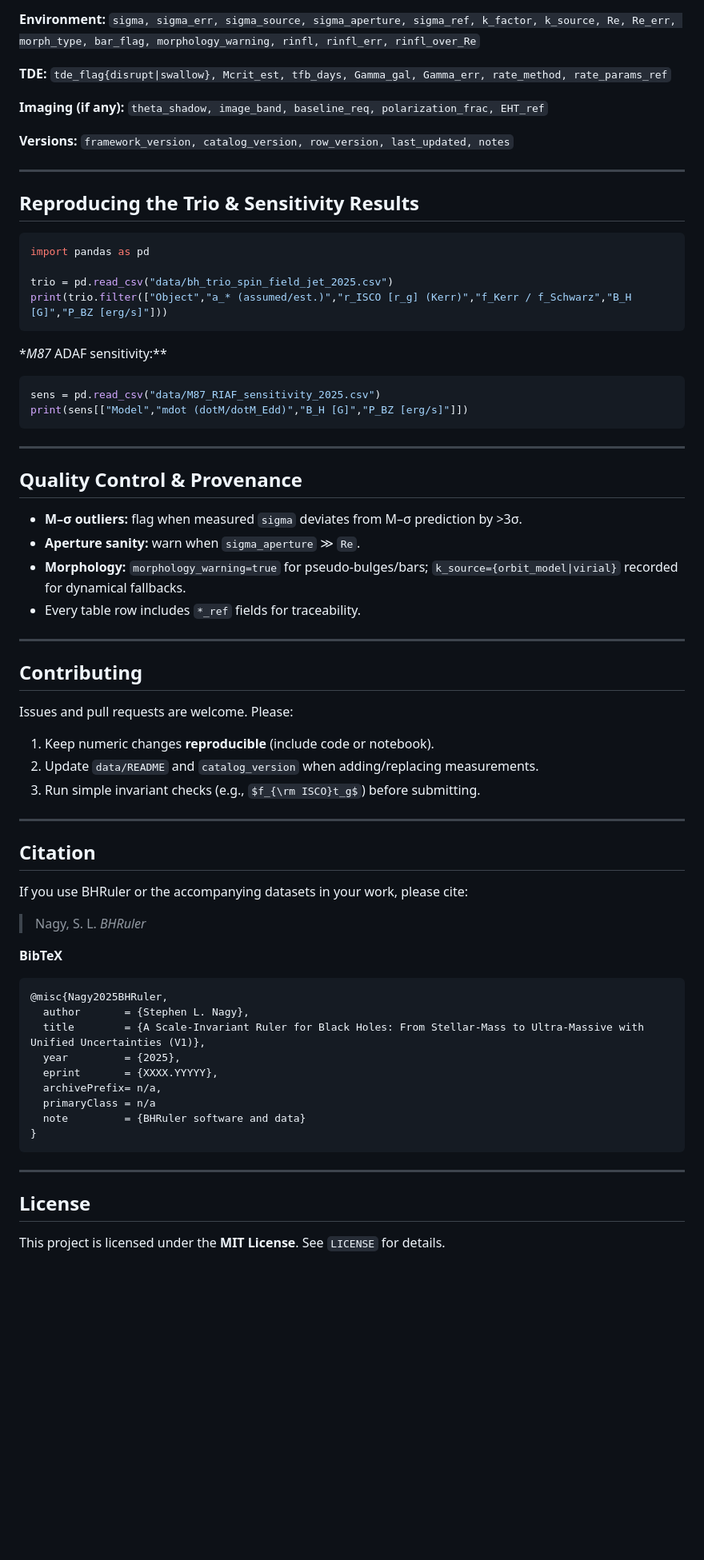
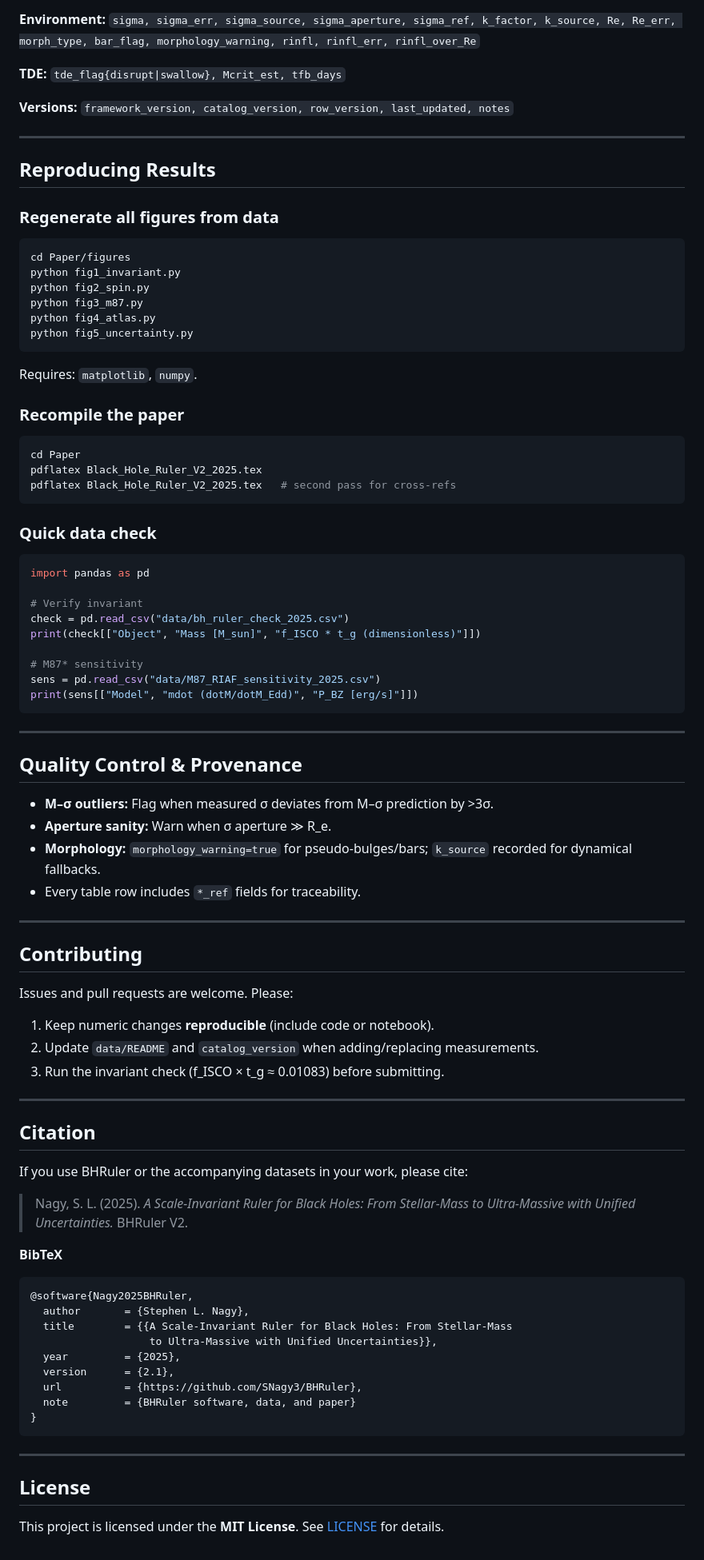
Before and after one commit to SNagy3/BHRuler, a Markdown page: README.md, the part around one of its changes. Shown at 80% size. Drawn GitHub-style; some formulas as TeX source; blank space fills up the shorter version.

````diff
--- a/README.md
+++ b/README.md
@@ -182,38 +201,57 @@ Each CSV includes a brief header and column units. Keep provenance in a companio
 
 **Environment:** `sigma, sigma_err, sigma_source, sigma_aperture, sigma_ref, k_factor, k_source, Re, Re_err, morph_type, bar_flag, morphology_warning, rinfl, rinfl_err, rinfl_over_Re`
 
-**TDE:** `tde_flag{disrupt|swallow}, Mcrit_est, tfb_days, Gamma_gal, Gamma_err, rate_method, rate_params_ref`
-
-**Imaging (if any):** `theta_shadow, image_band, baseline_req, polarization_frac, EHT_ref`
+**TDE:** `tde_flag{disrupt|swallow}, Mcrit_est, tfb_days`
 
 **Versions:** `framework_version, catalog_version, row_version, last_updated, notes`
 
 ---
 
-## Reproducing the Trio & Sensitivity Results
+## Reproducing Results
+
+### Regenerate all figures from data
+
+```bash
+cd Paper/figures
+python fig1_invariant.py
+python fig2_spin.py
+python fig3_m87.py
+python fig4_atlas.py
+python fig5_uncertainty.py
+```
+
+Requires: `matplotlib`, `numpy`.
+
+### Recompile the paper
+
+```bash
+cd Paper
+pdflatex Black_Hole_Ruler_V2_2025.tex
+pdflatex Black_Hole_Ruler_V2_2025.tex   # second pass for cross-refs
+```
+
+### Quick data check
 
 ```python
 import pandas as pd
 
-trio = pd.read_csv("data/bh_trio_spin_field_jet_2025.csv")
-print(trio.filter(["Object","a_* (assumed/est.)","r_ISCO [r_g] (Kerr)","f_Kerr / f_Schwarz","B_H [G]","P_BZ [erg/s]"]))
-```
+# Verify invariant
+check = pd.read_csv("data/bh_ruler_check_2025.csv")
+print(check[["Object", "Mass [M_sun]", "f_ISCO * t_g (dimensionless)"]])
 
-**M87* ADAF sensitivity:*\*
-
-```python
+# M87* sensitivity
 sens = pd.read_csv("data/M87_RIAF_sensitivity_2025.csv")
-print(sens[["Model","mdot (dotM/dotM_Edd)","B_H [G]","P_BZ [erg/s]"]])
+print(sens[["Model", "mdot (dotM/dotM_Edd)", "P_BZ [erg/s]"]])
 ```
 
 ---
 
 ## Quality Control & Provenance
 
-* **M–σ outliers:** flag when measured `sigma` deviates from M–σ prediction by >3σ.
-* **Aperture sanity:** warn when `sigma_aperture` ≫ `Re`.
-* **Morphology:** `morphology_warning=true` for pseudo-bulges/bars; `k_source={orbit_model|virial}` recorded for dynamical fallbacks.
-* Every table row includes `*_ref` fields for traceability.
+- **M–σ outliers:** Flag when measured σ deviates from M–σ prediction by >3σ.
+- **Aperture sanity:** Warn when σ aperture ≫ R_e.
+- **Morphology:** `morphology_warning=true` for pseudo-bulges/bars; `k_source` recorded for dynamical fallbacks.
+- Every table row includes `*_ref` fields for traceability.
 
 ---
 
@@ -223,7 +261,7 @@ Issues and pull requests are welcome. Please:
 
 1. Keep numeric changes **reproducible** (include code or notebook).
 2. Update `data/README` and `catalog_version` when adding/replacing measurements.
-3. Run simple invariant checks (e.g., $f_{\rm ISCO}t_g$) before submitting.
+3. Run the invariant check (f_ISCO × t_g ≈ 0.01083) before submitting.
 
 ---
 
@@ -231,19 +269,19 @@ Issues and pull requests are welcome. Please:
 
 If you use BHRuler or the accompanying datasets in your work, please cite:
 
-> Nagy, S. L. *BHRuler*
+> Nagy, S. L. (2025). *A Scale-Invariant Ruler for Black Holes: From Stellar-Mass to Ultra-Massive with Unified Uncertainties.* BHRuler V2.
 
 **BibTeX**
 
 ```bibtex
-@misc{Nagy2025BHRuler,
+@software{Nagy2025BHRuler,
   author       = {Stephen L. Nagy},
-  title        = {A Scale-Invariant Ruler for Black Holes: From Stellar-Mass to Ultra-Massive with Unified Uncertainties (V1)},
+  title        = {{A Scale-Invariant Ruler for Black Holes: From Stellar-Mass
+                   to Ultra-Massive with Unified Uncertainties}},
   year         = {2025},
-  eprint       = {XXXX.YYYYY},
-  archivePrefix= n/a,
-  primaryClass = n/a
-  note         = {BHRuler software and data}
+  version      = {2.1},
+  url          = {https://github.com/SNagy3/BHRuler},
+  note         = {BHRuler software, data, and paper}
 }
 ```
 
@@ -251,4 +289,4 @@ If you use BHRuler or the accompanying datasets in your work, please cite:
 
 ## License
 
-This project is licensed under the **MIT License**. See `LICENSE` for details.
+This project is licensed under the **MIT License**. See [LICENSE](LICENSE) for details.
````
Also changed, not shown: other parts of README.md (+111 -92 lines).
